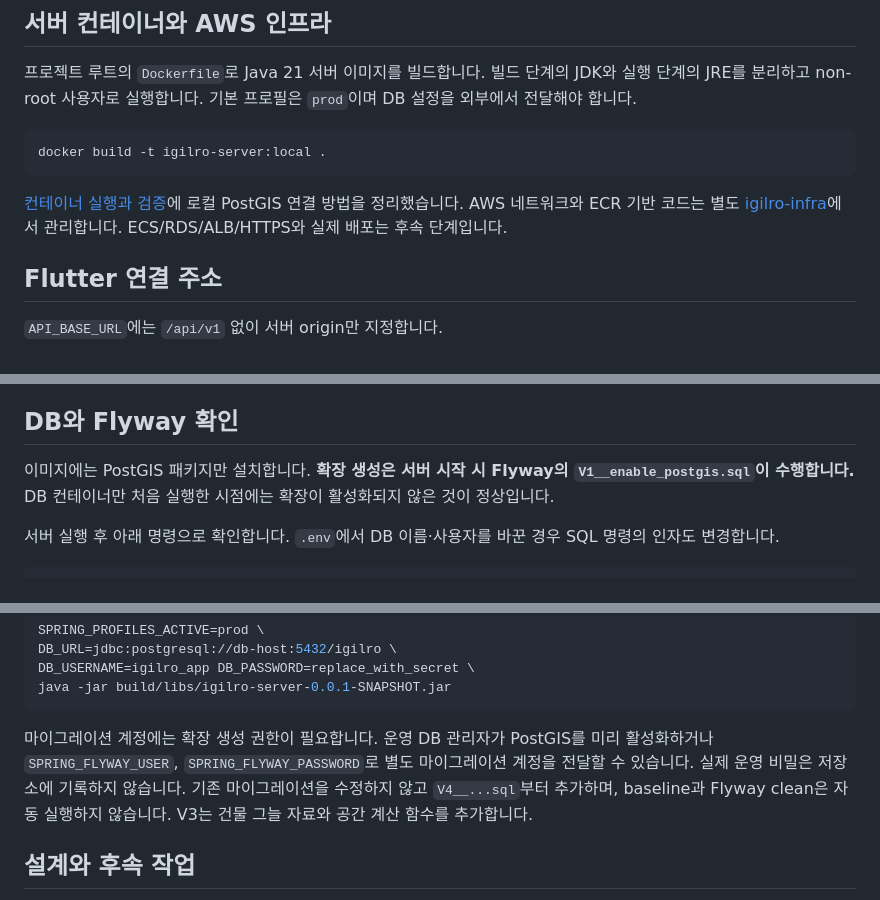
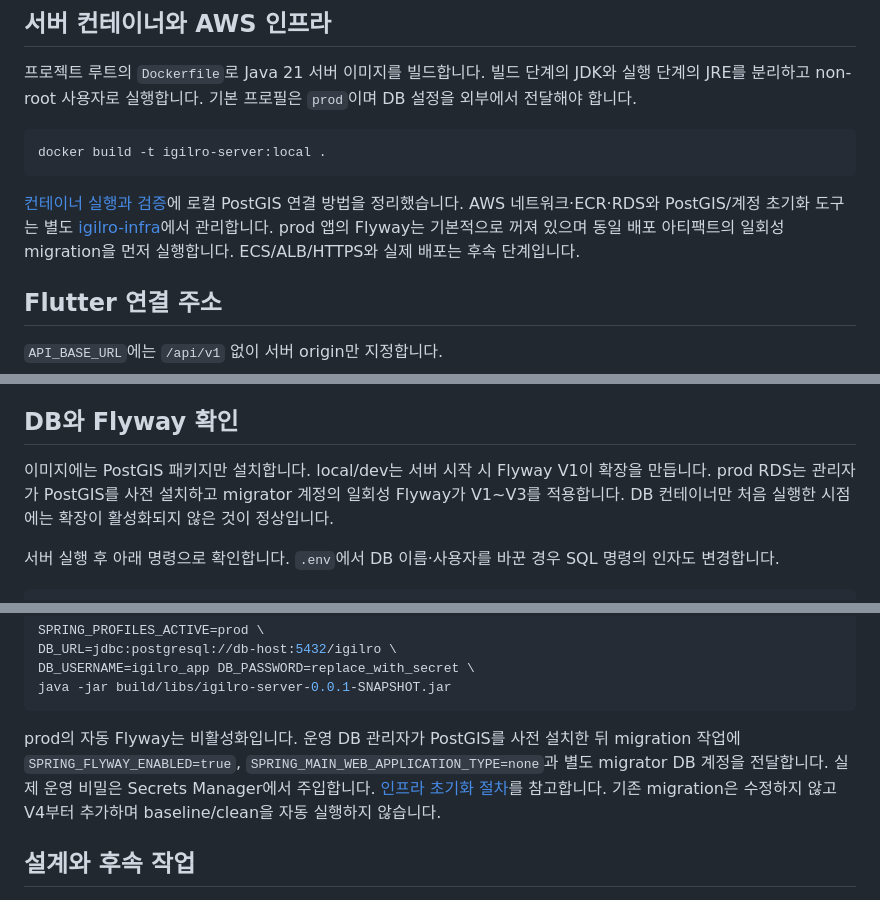
Before and after one commit to YunJaem06/igilro-server, a Markdown page: README.md, 3 parts joined by grey strips. Drawn GitHub-style.

Commit message:
docs(deploy): RDS 연결과 일회성 마이그레이션 절차 정리

````diff
--- a/README.md
+++ b/README.md
@@ -61,7 +61,7 @@ curl -i http://localhost:8080/actuator/health/readiness
 docker build -t igilro-server:local .
 ```
 
-[컨테이너 실행과 검증](docs/container.md)에 로컬 PostGIS 연결 방법을 정리했습니다. AWS 네트워크와 ECR 기반 코드는 별도 [igilro-infra](https://github.com/YunJaem06/igilro-infra)에서 관리합니다. ECS/RDS/ALB/HTTPS와 실제 배포는 후속 단계입니다.
+[컨테이너 실행과 검증](docs/container.md)에 로컬 PostGIS 연결 방법을 정리했습니다. AWS 네트워크·ECR·RDS와 PostGIS/계정 초기화 도구는 별도 [igilro-infra](https://github.com/YunJaem06/igilro-infra)에서 관리합니다. prod 앱의 Flyway는 기본적으로 꺼져 있으며 동일 배포 아티팩트의 일회성 migration을 먼저 실행합니다. ECS/ALB/HTTPS와 실제 배포는 후속 단계입니다.
 
 ## Flutter 연결 주소
 
@@ -95,7 +95,7 @@ curl -i http://localhost:8080/api/v1/routes/search \
 
 ## DB와 Flyway 확인
 
-이미지에는 PostGIS 패키지만 설치합니다. **확장 생성은 서버 시작 시 Flyway의 `V1__enable_postgis.sql`이 수행합니다.** DB 컨테이너만 처음 실행한 시점에는 확장이 활성화되지 않은 것이 정상입니다.
+이미지에는 PostGIS 패키지만 설치합니다. local/dev는 서버 시작 시 Flyway V1이 확장을 만듭니다. prod RDS는 관리자가 PostGIS를 사전 설치하고 migrator 계정의 일회성 Flyway가 V1~V3를 적용합니다. DB 컨테이너만 처음 실행한 시점에는 확장이 활성화되지 않은 것이 정상입니다.
 
 서버 실행 후 아래 명령으로 확인합니다. `.env`에서 DB 이름·사용자를 바꾼 경우 SQL 명령의 인자도 변경합니다.
 
@@ -173,7 +173,7 @@ DB_USERNAME=igilro_app DB_PASSWORD=replace_with_secret \
 java -jar build/libs/igilro-server-0.0.1-SNAPSHOT.jar
 ```
 
-마이그레이션 계정에는 확장 생성 권한이 필요합니다. 운영 DB 관리자가 PostGIS를 미리 활성화하거나 `SPRING_FLYWAY_USER`, `SPRING_FLYWAY_PASSWORD`로 별도 마이그레이션 계정을 전달할 수 있습니다. 실제 운영 비밀은 저장소에 기록하지 않습니다. 기존 마이그레이션을 수정하지 않고 `V4__...sql`부터 추가하며, baseline과 Flyway clean은 자동 실행하지 않습니다. V3는 건물 그늘 자료와 공간 계산 함수를 추가합니다.
+prod의 자동 Flyway는 비활성화입니다. 운영 DB 관리자가 PostGIS를 사전 설치한 뒤 migration 작업에 `SPRING_FLYWAY_ENABLED=true`, `SPRING_MAIN_WEB_APPLICATION_TYPE=none`과 별도 migrator DB 계정을 전달합니다. 실제 운영 비밀은 Secrets Manager에서 주입합니다. [인프라 초기화 절차](https://github.com/YunJaem06/igilro-infra/blob/main/docs/database-initialization.md)를 참고합니다. 기존 migration은 수정하지 않고 V4부터 추가하며 baseline/clean을 자동 실행하지 않습니다.
 
 ## 설계와 후속 작업
 
````
Also changed, not shown: docs/container.md (+13 -2 lines).
